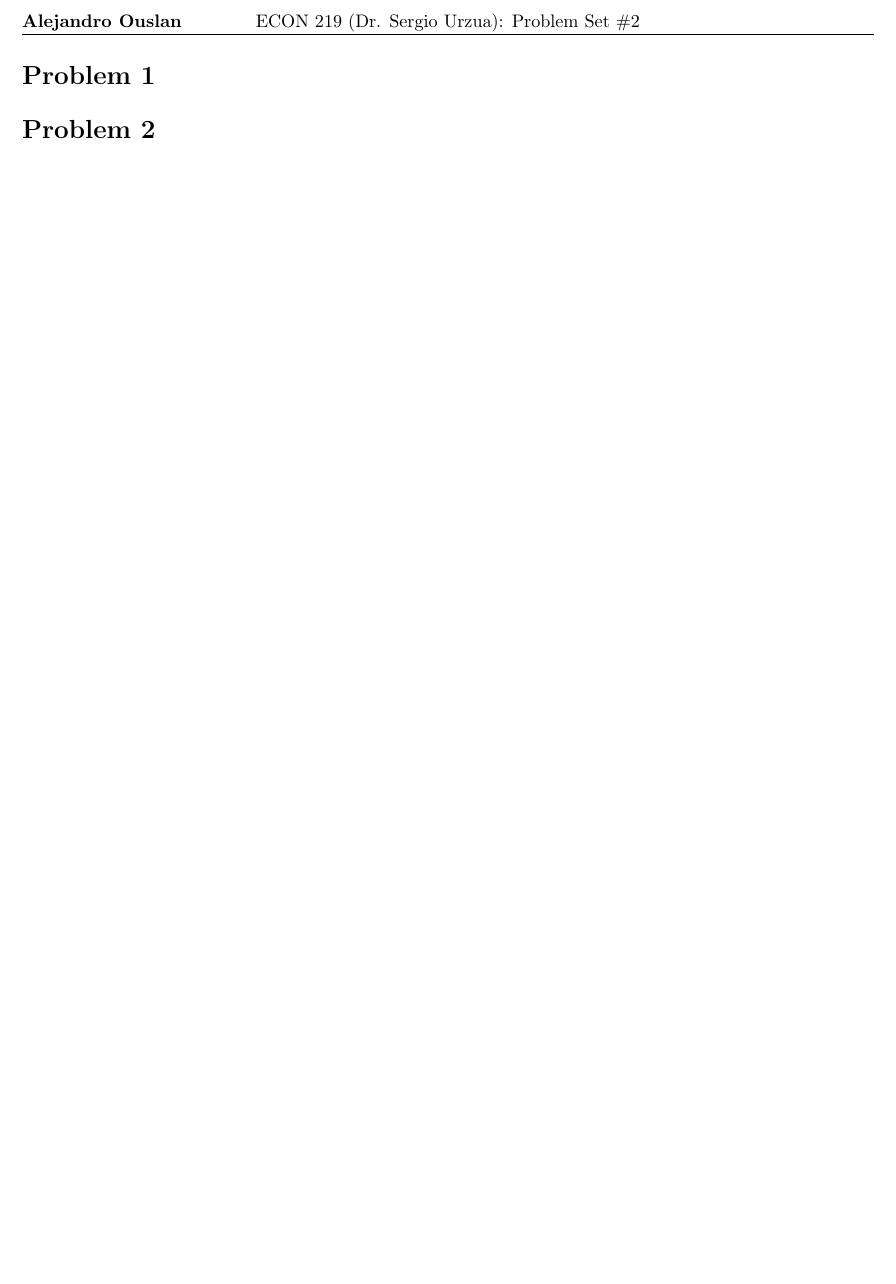
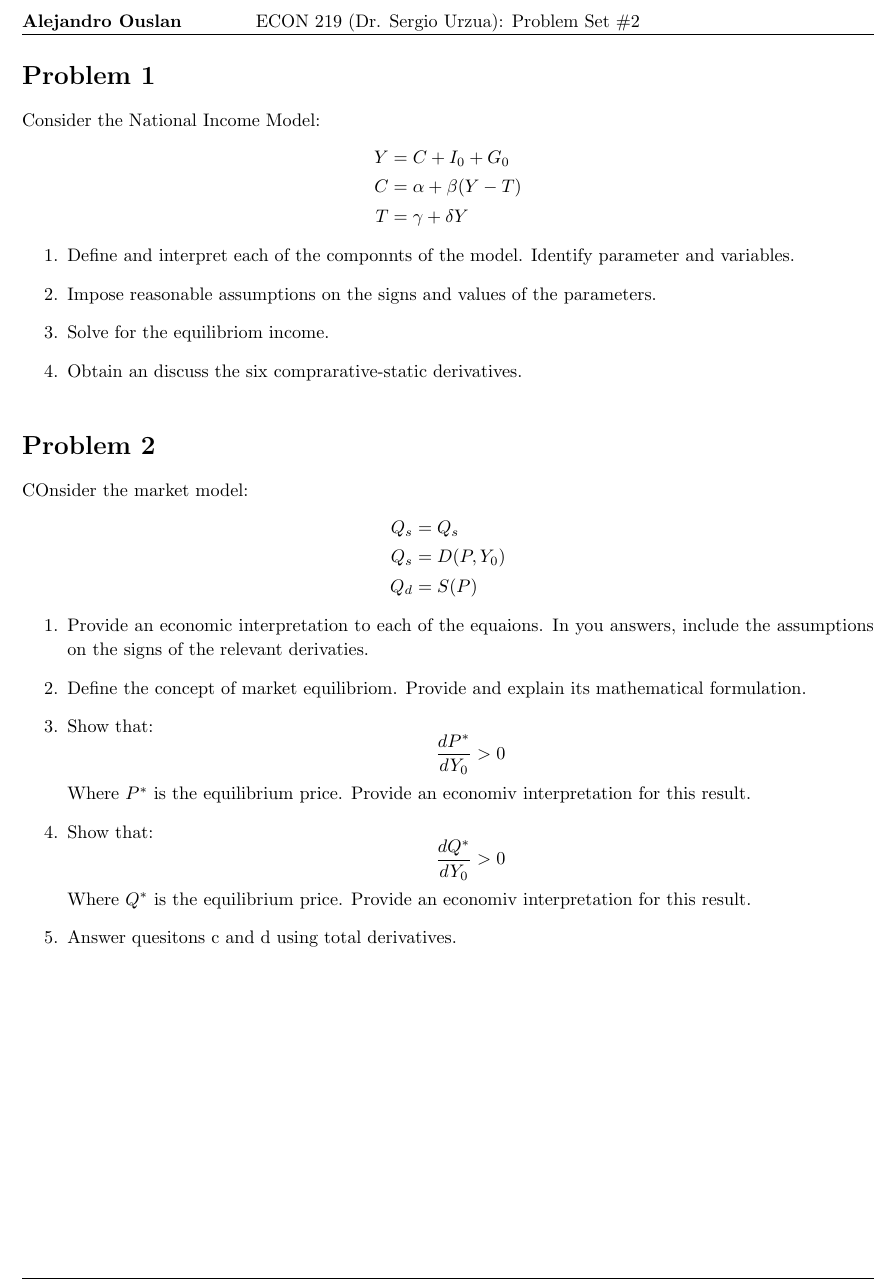
Before and after one commit to ouslan/ECOG-219, a LaTeX problem sheet (homeworks/homework-02/homework-02.tex): part of page 2 of 2, cut so that both start at the same text, the shorter picture padded with empty space. Compiled offline with pdfLaTeX.

Commit message:
added problem set 2

```diff
--- a/homeworks/homework-02/homework-02.tex
+++ b/homeworks/homework-02/homework-02.tex
@@ -142,10 +142,51 @@
 
 % Problem 1
 \begin{homeworkProblem}
+  Consider the National Income Model:
+  \[
+  \begin{split}
+    Y &= C + I_0 + G_0 \\
+    C &= \alpha + \beta (Y - T) \\
+    T &= \gamma + \delta Y
+  \end{split}
+  \]
+  \begin{enumerate}
+    \item Define and interpret each of the componnts of the model.
+      Identify parameter and variables.
+    \item Impose reasonable assumptions on the signs and values of the parameters.
+    \item Solve for the equilibriom income.
+    \item Obtain an discuss the six comprarative-static derivatives.
+  \end{enumerate}
 \end{homeworkProblem}
 
 % Problem 2
 \begin{homeworkProblem}
+  COnsider the market model:
+  \[
+    \begin{split}
+    Q_s &= Q_s \\
+    Q_s &= D(P,Y_0) \\
+    Q_d &= S(P)
+    \end{split}
+  \]
+  \begin{enumerate}
+    \item Provide an economic interpretation to each of the equaions. In you answers,
+      include the assumptions on the signs of the relevant derivaties.
+    \item Define the concept of market equilibriom. Provide and explain its mathematical formulation.
+    \item Show that:
+      $$
+      \frac{dP^*}{dY_0} > 0
+      $$
+    Where $P^*$ is the equilibrium price. Provide an economiv interpretation for this result.
+    \item Show that:
+      $$
+      \frac{dQ^*}{dY_0} > 0
+      $$
+    Where $Q^*$ is the equilibrium price. Provide an economiv interpretation for this result.
+  \item Answer quesitons c and d using total derivatives.
+
+
+  \end{enumerate}
 \end{homeworkProblem}
 
 
```
Also changed, not shown: homeworks/homework-02/aux/homework-02.pdf (deleted), homeworks/homework-02/out/homework-02.pdf, 1 other file.
